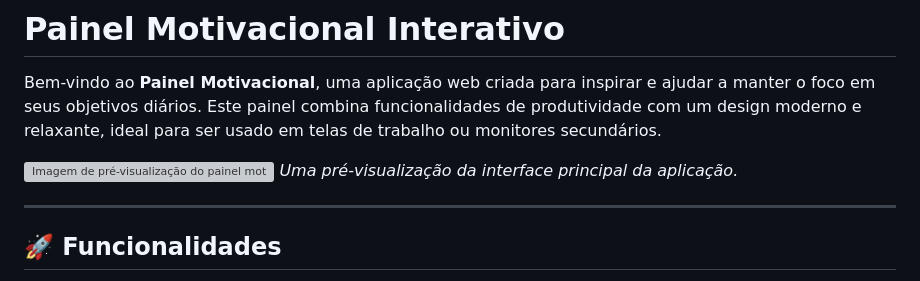
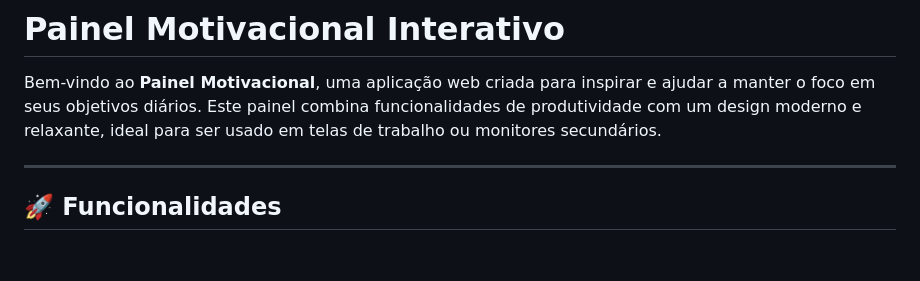
Before and after one commit to MateusF17/Painel-de-metas-motivacional, a Markdown page: README.md, the part around the change. Drawn GitHub-style; blank space fills up the shorter version; grey boxes are pictures that could not be loaded.

```diff
--- a/README.md
+++ b/README.md
@@ -1,9 +1,6 @@
 # Painel Motivacional Interativo
 
 Bem-vindo ao **Painel Motivacional**, uma aplicação web criada para inspirar e ajudar a manter o foco em seus objetivos diários. Este painel combina funcionalidades de produtividade com um design moderno e relaxante, ideal para ser usado em telas de trabalho ou monitores secundários.
-
-![Imagem de pré-visualização do painel motivacional](https://placehold.co/800x400/667eea/ffffff?text=Painel+Motivacional)
-*Uma pré-visualização da interface principal da aplicação.*
 
 ---
 
```
